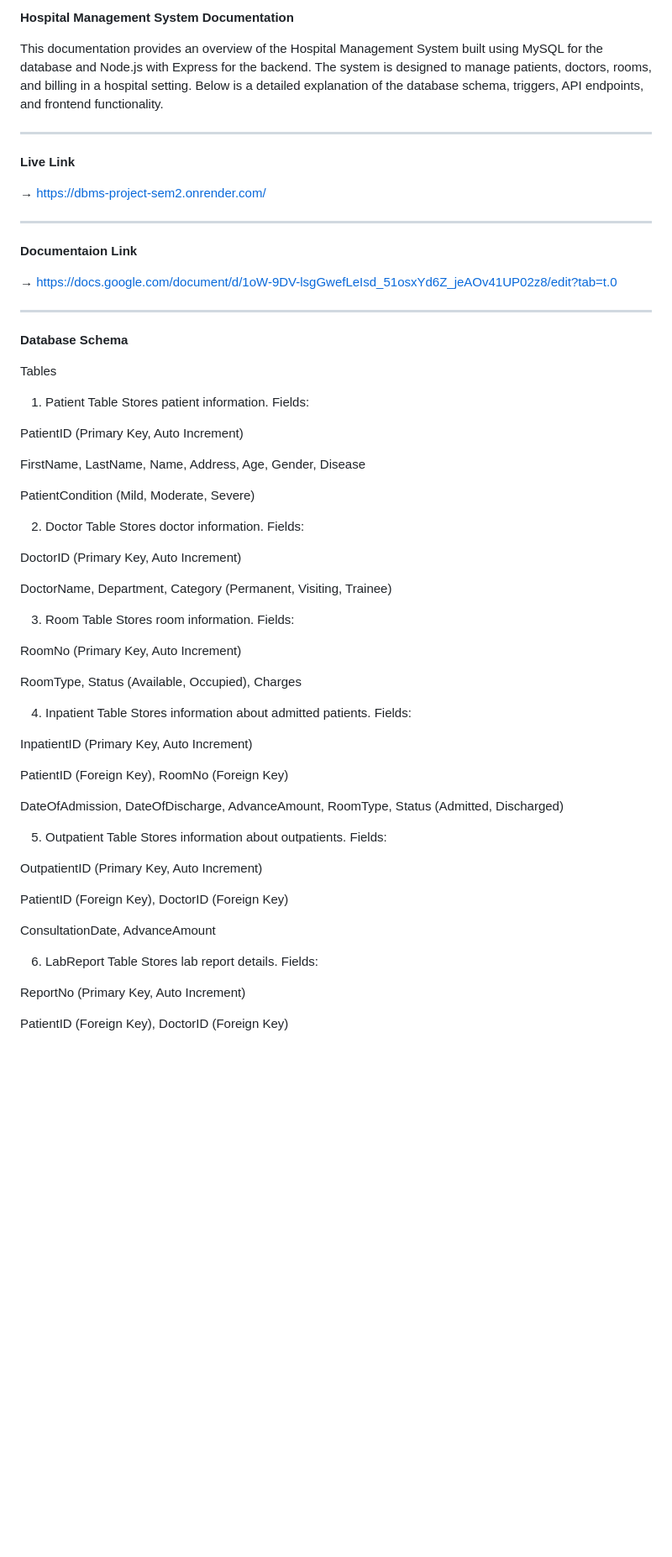
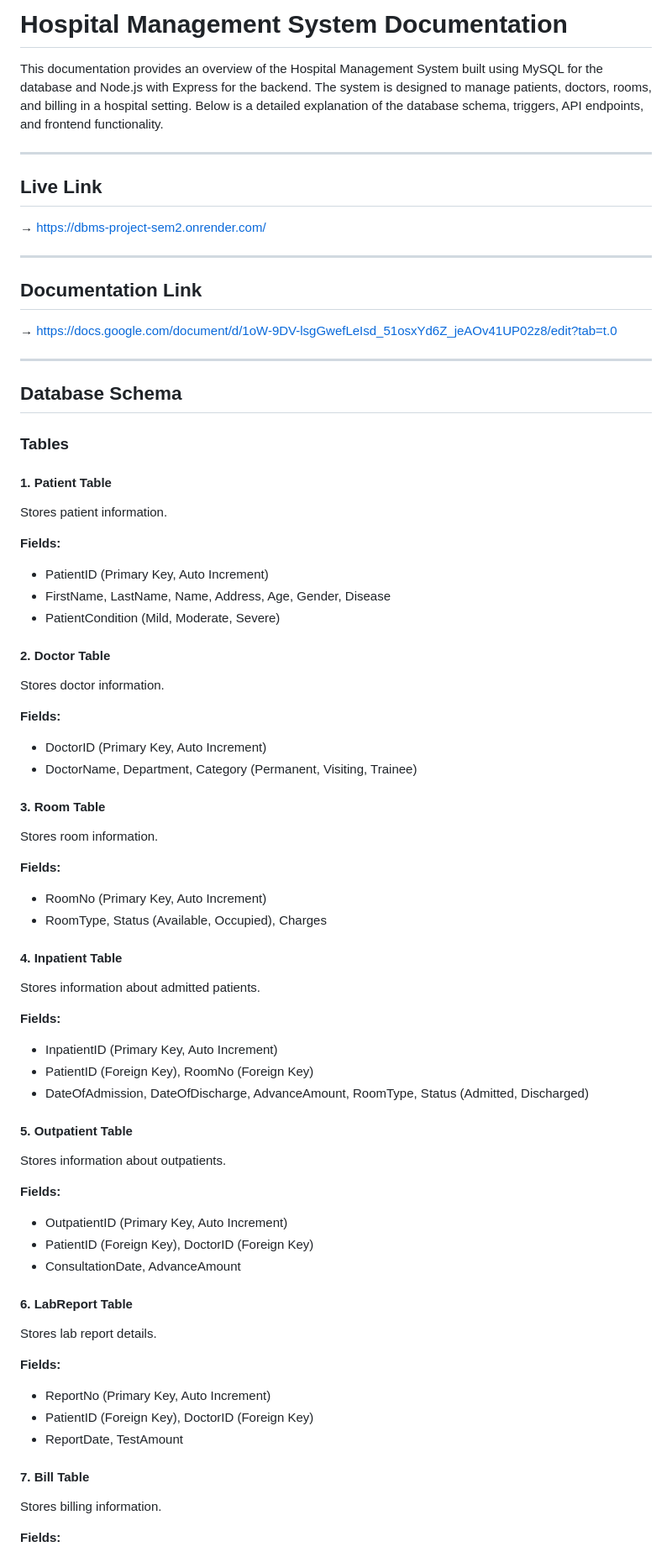
Before and after one commit to VrajVyas11/DBMS_Project, a Markdown page: README.md, the part around the change printed below. Shown: that part at 84% size. GitHub-like rendering; blank space fills up the shorter version.

```diff
--- a/README.md
+++ b/README.md
@@ -1,82 +1,86 @@
-**Hospital Management System Documentation**
+# Hospital Management System Documentation
 
 This documentation provides an overview of the Hospital Management System built using MySQL for the database and Node.js with Express for the backend. The system is designed to manage patients, doctors, rooms, and billing in a hospital setting. Below is a detailed explanation of the database schema, triggers, API endpoints, and frontend functionality.
 
-
 ---
 
-**Live Link**
+## Live Link
 
 → https://dbms-project-sem2.onrender.com/
 
 ---
 
-**Documentaion Link**
+## Documentation Link
 
 → https://docs.google.com/document/d/1oW-9DV-lsgGwefLeIsd_51osxYd6Z_jeAOv41UP02z8/edit?tab=t.0
 
 ---
 
-**Database Schema**
+## Database Schema
 
-Tables
+### Tables
 
-1. Patient Table
+#### 1. Patient Table
+
 Stores patient information.
-Fields:
 
-PatientID (Primary Key, Auto Increment)
+**Fields:**
 
-FirstName, LastName, Name, Address, Age, Gender, Disease
+- PatientID (Primary Key, Auto Increment)
+- FirstName, LastName, Name, Address, Age, Gender, Disease
+- PatientCondition (Mild, Moderate, Severe)
 
-PatientCondition (Mild, Moderate, Severe)
+#### 2. Doctor Table
 
+Stores doctor information.
 
-2. Doctor Table
-Stores doctor information.
-Fields:
+**Fields:**
 
-DoctorID (Primary Key, Auto Increment)
+- DoctorID (Primary Key, Auto Increment)
+- DoctorName, Department, Category (Permanent, Visiting, Trainee)
 
-DoctorName, Department, Category (Permanent, Visiting, Trainee)
+#### 3. Room Table
 
+Stores room information.
 
-3. Room Table
-Stores room information.
-Fields:
+**Fields:**
 
-RoomNo (Primary Key, Auto Increment)
+- RoomNo (Primary Key, Auto Increment)
+- RoomType, Status (Available, Occupied), Charges
 
-RoomType, Status (Available, Occupied), Charges
+#### 4. Inpatient Table
 
+Stores information about admitted patients.
 
-4. Inpatient Table
-Stores information about admitted patients.
-Fields:
+**Fields:**
 
-InpatientID (Primary Key, Auto Increment)
+- InpatientID (Primary Key, Auto Increment)
+- PatientID (Foreign Key), RoomNo (Foreign Key)
+- DateOfAdmission, DateOfDischarge, AdvanceAmount, RoomType, Status (Admitted, Discharged)
 
-PatientID (Foreign Key), RoomNo (Foreign Key)
+#### 5. Outpatient Table
 
-DateOfAdmission, DateOfDischarge, AdvanceAmount, RoomType, Status (Admitted, Discharged)
+Stores information about outpatients.
 
+**Fields:**
 
-5. Outpatient Table
-Stores information about outpatients.
-Fields:
+- OutpatientID (Primary Key, Auto Increment)
+- PatientID (Foreign Key), DoctorID (Foreign Key)
+- ConsultationDate, AdvanceAmount
 
-OutpatientID (Primary Key, Auto Increment)
+#### 6. LabReport Table
 
-PatientID (Foreign Key), DoctorID (Foreign Key)
+Stores lab report details.
 
-ConsultationDate, AdvanceAmount
+**Fields:**
 
+- ReportNo (Primary Key, Auto Increment)
+- PatientID (Foreign Key), DoctorID (Foreign Key)
+- ReportDate, TestAmount
 
-6. LabReport Table
-Stores lab report details.
-Fields:
+#### 7. Bill Table
 
-ReportNo (Primary Key, Auto Increment)
+Stores billing information.
 
-PatientID (Foreign Key), DoctorID (Foreign Key)
+**Fields:**
 
```
Also changed, not shown: other parts of README.md (+78 -124 lines).
